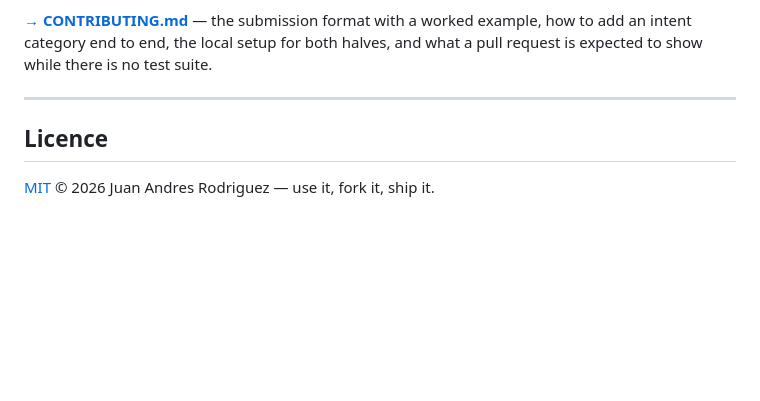
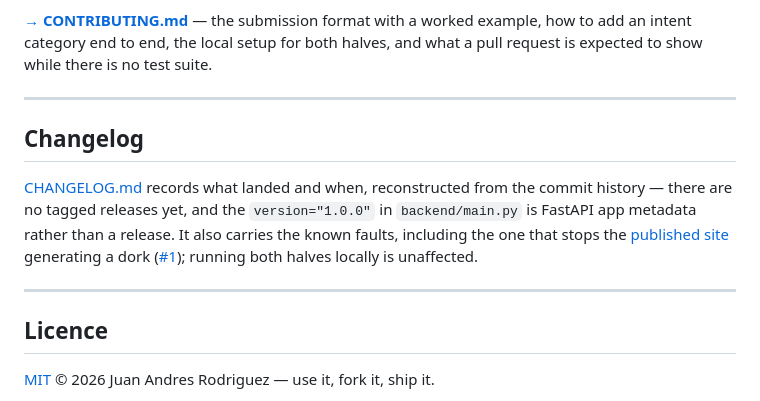
Before and after one commit to juandresrodca/DorkCraft, a Markdown page: README.md, the part around the change. Rendered like a GitHub page; blank space fills up the shorter version.

```diff
--- a/README.md
+++ b/README.md
@@ -187,6 +187,18 @@ suite.
 
 ---
 
+## Changelog
+
+[CHANGELOG.md](CHANGELOG.md) records what landed and when, reconstructed from the
+commit history — there are no tagged releases yet, and the `version="1.0.0"` in
+`backend/main.py` is FastAPI app metadata rather than a release. It also carries the
+known faults, including the one that stops the
+[published site](https://juandresrodca.github.io/DorkCraft/) generating a dork
+([#1](https://github.com/juandresrodca/DorkCraft/issues/1)); running both halves
+locally is unaffected.
+
+---
+
 ## Licence
 
 [MIT](LICENSE) © 2026 Juan Andres Rodriguez — use it, fork it, ship it.
```
Also changed, not shown: CHANGELOG.md (added, +102 -0 lines).
